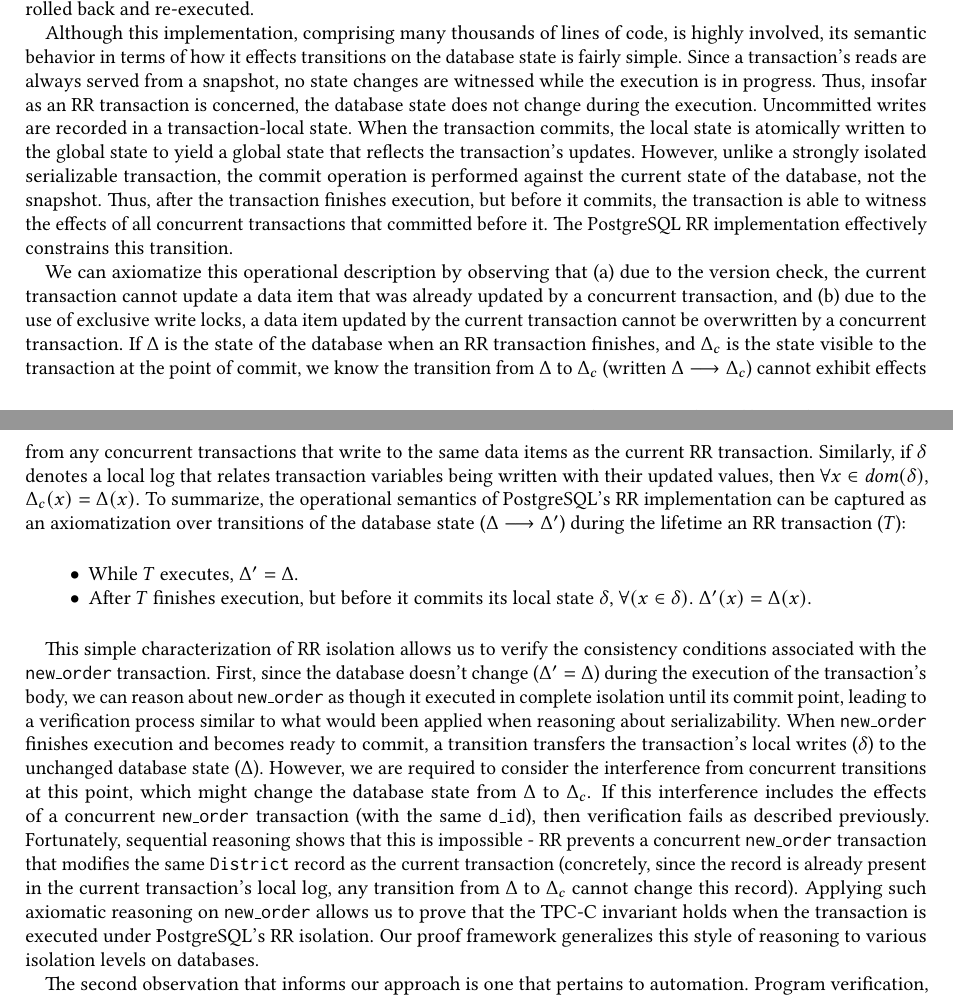
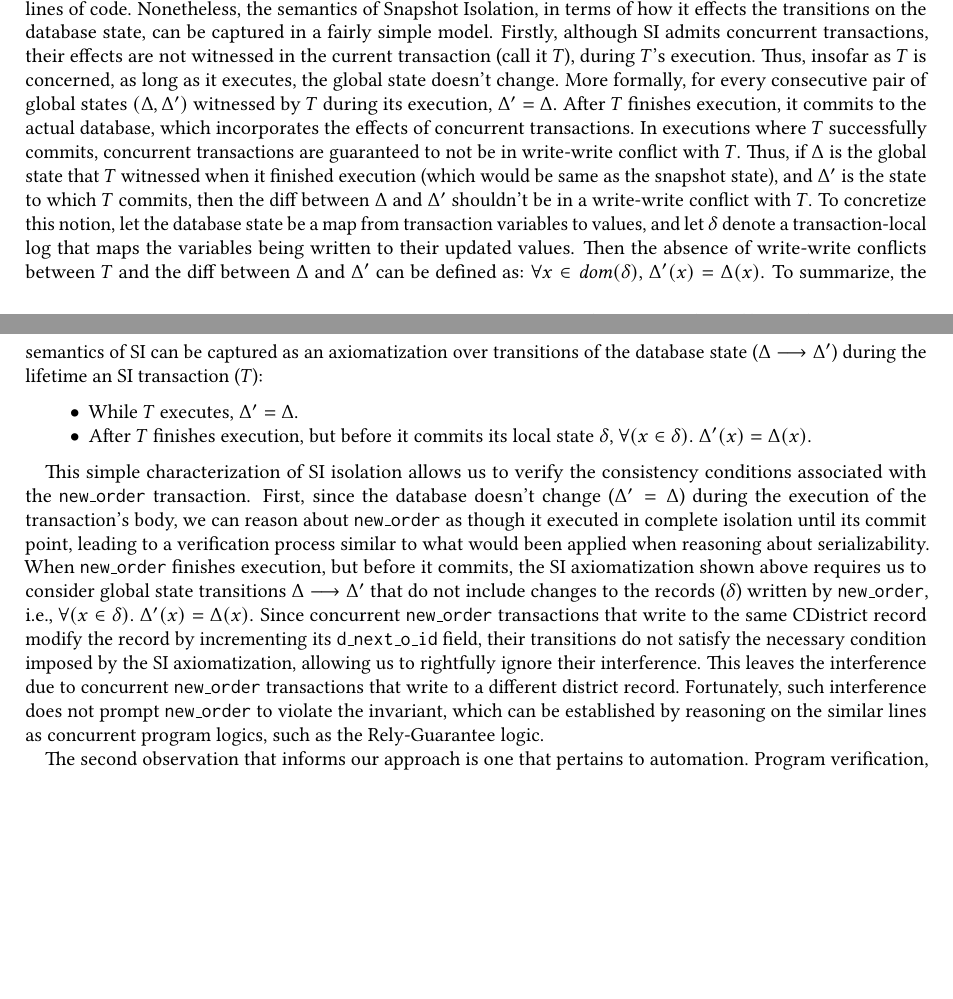
Before and after one commit to gowthamk/RGTxnPaper, a LaTeX paper (popl18.tex, which reads motivation.tex): two parts of pages 7 and 8 of 24, joined at a grey line, cut at the place of the change, the shorter picture padded with empty space. Compiled offline with pdfLaTeX.

Commit message:
EDits to Sec. 2.

```diff
--- a/motivation.tex
+++ b/motivation.tex
@@ -253,2 +249,0 @@ back. If the aforementioned version check fails (i.e., the database
-has a later version than the snapshot), the transaction is rolled back
-and re-executed.
@@ -256,4 +268,3 @@ and re-executed.
 \begin{figure}[t]
 \includegraphics[scale=0.5]{Figures/RR-postgres}
 \caption{Database state transitions corresponding to an execution of
-  an RR transaction $T_1$ on PostgreSQL. $T_2$ and $T_3$ are concurrent
@@ -268,70 +280,131 @@ and re-executed.
 \label{fig:rr-abstract}
 \end{figure}
 
-Although this implementation, comprising many thousands of lines of
-code, is highly involved, its semantic behavior in terms of how it
-effects transitions on the database state is fairly simple.  Since a
-transaction's reads are always served from a snapshot, no state
-changes are witnessed while the execution is in progress. Thus,
-insofar as an RR transaction is concerned, the database state does not
-change during the execution.  Uncommitted writes are recorded in a
-transaction-local state.  When the transaction commits, the local
-state is atomically written to the global state to yield a global
-state that reflects the transaction's updates.  However, unlike a
-strongly isolated serializable transaction, the commit operation is
-performed against the current state of the database, not the
-snapshot. Thus, after the transaction finishes execution, but before
-it commits, the transaction is able to witness the effects of all
-concurrent transactions that committed before it.  The PostgreSQL RR
-implementation effectively constrains this transition.
-
-We can axiomatize this operational description by observing that (a)
-due to the version check, the current transaction cannot update a data
-item that was already updated by a concurrent transaction, and (b) due
-to the use of exclusive write locks, a data item updated by the
-current transaction cannot be overwritten by a concurrent transaction.
-If $\Delta$ is the state of the database when an RR transaction
-finishes, and $\Delta_c$ is the state visible to the transaction at
-the point of commit, we know the transition from $\Delta$ to
-$\Delta_c$ (written $\Delta \longrightarrow \Delta_c$) cannot exhibit
-effects from any concurrent transactions that write to the same data
-items as the current RR transaction.  Similarly, if $\delta$ denotes
-a local log that relates transaction variables being written with their updated values,
-then $\forall x\in\mathit{dom}(\delta)$, $\Delta_c(x) =
-\Delta(x)$. To summarize, the operational semantics of PostgreSQL's RR
-implementation can be captured as an axiomatization over transitions of
-the database state ($\Delta \longrightarrow \Delta'$) during the
-lifetime an RR transaction ($T$):
+Implementations of SI on real databases (e.g., PostgreSQL) are
+complicated, often running into thousands of lines of code.
+Nonetheless, the semantics of Snapshot Isolation, in terms of how it
+effects the transitions on the database state, can be captured in a
+fairly simple model. Firstly, although SI admits concurrent
+transactions, their effects are  not witnessed in the current
+transaction (call it $T$), during $T$'s execution. Thus, insofar as
+$T$ is concerned, as long as it executes, the global state doesn't
+change. More formally, for every consecutive pair of global states
+$(\stg,\stg')$ witnessed by $T$ during its execution, $\stg'=\stg$.
+After $T$ finishes execution, it commits to the actual database, which
+incorporates the effects of concurrent transactions. In executions
+where $T$ successfully commits, concurrent transactions are guaranteed
+to not be in write-write conflict with $T$. Thus, if $\stg$ is the
+global state that $T$ witnessed when it finished execution (which
+would be same as the snapshot state), and $\stg'$ is the state to
+which $T$ commits, then the diff between $\stg$ and $\stg'$ shouldn't
+be in a write-write conflict with $T$. To concretize this notion, let
+the database state be a map from transaction variables to values, and
+let $\stl$ denote a transaction-local log that maps the variables
+being written to their updated values. Then the absence of write-write
+conflicts between $T$ and the diff between $\stg$ and $\stg'$ can be
+defined as: $\forall x\in\mathit{dom}(\delta)$, $\stg'(x) = \stg(x)$.
+To summarize, the semantics of SI can be captured as an axiomatization
+over transitions of the database state ($\Delta \longrightarrow
+\Delta'$) during the lifetime an SI transaction ($T$):
 \begin{itemize}
   \item While $T$ executes, $\Delta' = \Delta$.
   \item After $T$ finishes execution, but before it commits its local
     state $\delta$, $\forall(x\in\delta).~\Delta'(x) = \Delta(x)$.
 \end{itemize}
 
-This simple characterization of RR isolation allows us to verify the
-consistency conditions associated with the \C{new\_order}
-transaction. First, since the database doesn't change ($\Delta' =
-\Delta$) during the execution of the transaction's body, we can reason
-about \C{new\_order} as though it executed in complete isolation until
-its commit point, leading to a verification process similar to what
-would been applied when reasoning about serializability.  When
-\C{new\_order} finishes execution and becomes ready to commit, a
-transition transfers the transaction's local writes ($\delta$) to the
-unchanged database state ($\Delta$).  However, we are required to
-consider the interference from concurrent transitions at this point,
-which might change the database state from $\Delta$ to $\Delta_c$. If
-this interference includes the effects of a concurrent \C{new\_order}
-transaction (with the same \C{d\_id}), then verification fails as
-described previously.  Fortunately, sequential reasoning shows that
-this is impossible - RR prevents a concurrent \C{new\_order}
-transaction that modifies the same \C{District} record as the current
-transaction (concretely, since the record is already present in the
-current transaction's local log, any transition from $\Delta$ to
-$\Delta_c$ cannot change this record).  Applying such axiomatic
-reasoning on \C{new\_order} allows us to prove that the TPC-C
-invariant holds when the transaction is executed under PostgreSQL's RR
-isolation.  Our proof framework generalizes this style of reasoning to
-various isolation levels on databases.
+% nor $T$'s effects are
+% witnessed by concurrent transactions, during $T$'s execution. Thus,
+% $T$'s execution can be thought of as a series of transitions of a
+% state local to $T$ (call it $\stl$), that has no bearing outside $T$. Conversely, any
+% transitions performed by the concurrent transactions on the global
+% state (call it $\stg$) has no
+% bearing on $T$ since $T$ reads off a static snapshot established at
+% the beginning of the transaction. Consequently, any
+% state transitions performed by the concurrent transactions can be
+% \emph{moved past} $T$'s local state transitions. $T$'s commit,
+% however, is a global state transition that is enabled only if
+% there are no WW conflicts between $T$ and concurrent transactions.
+% Thus, concurrent transactions' state transitions cannot be moved past
+% $T$'s commit, and $T$ can be thought of witnessing the effects of
+% concurrent transactions just before its commit.
+% therefore treat Since a
+% transaction's reads are always served from a snapshot, no state
+% changes are witnessed while the execution is in progress. Thus,
+% insofar as an RR transaction is concerned, the database state does not
+% change during the execution.  Uncommitted writes are recorded in a
+% transaction-local state.  When the transaction commits, the local
+% state is atomically written to the global state to yield a global
+% state that reflects the transaction's updates.  However, unlike a
+% strongly isolated serializable transaction, the commit operation is
+% performed against the current state of the database, not the
+% snapshot. Thus, after the transaction finishes execution, but before
+% it commits, the transaction is able to witness the effects of all
+% concurrent transactions that committed before it.  The PostgreSQL RR
+% implementation effectively constrains this transition.
+
+% We can axiomatize this operational description by observing that (a)
+% due to the version check, the current transaction cannot update a data
+% item that was already updated by a concurrent transaction, and (b) due
+% to the use of exclusive write locks, a data item updated by the
+% current transaction cannot be overwritten by a concurrent transaction.
+% If $\Delta$ is the state of the database when an RR transaction
+% finishes, and $\Delta_c$ is the state visible to the transaction at
+% the point of commit, we know the transition from $\Delta$ to
+% $\Delta_c$ (written $\Delta \longrightarrow \Delta_c$) cannot exhibit
+% effects from any concurrent transactions that write to the same data
+% items as the current RR transaction.  Similarly, if $\delta$ denotes
+% a local log that relates transaction variables being written with their updated values,
+% then $\forall x\in\mathit{dom}(\delta)$, $\Delta_c(x) =
+% \Delta(x)$. To summarize, the operational semantics of PostgreSQL's RR
+% implementation can be captured as an axiomatization over transitions of
+% the database state ($\Delta \longrightarrow \Delta'$) during the
+% lifetime an RR transaction ($T$):
+% \begin{itemize}
+%   \item While $T$ executes, $\Delta' = \Delta$.
+%   \item After $T$ finishes execution, but before it commits its local
+%     state $\delta$, $\forall(x\in\delta).~\Delta'(x) = \Delta(x)$.
+% \end{itemize}
+
+This simple characterization of SI isolation allows us to verify the
+consistency conditions associated with the \C{new\_order} transaction.
+First, since the database doesn't change ($\Delta' = \Delta$) during
+the execution of the transaction's body, we can reason about
+\C{new\_order} as though it executed in complete isolation until its
+commit point, leading to a verification process similar to what would
+been applied when reasoning about serializability.  When
+\C{new\_order} finishes execution, but before it commits, the SI
+axiomatization shown above requires us to consider global state
+transitions $\stg \longrightarrow \stg'$ that do not include changes
+to the records ($\stl$) written by \C{new\_order}, i.e.,
+$\forall(x\in\delta).~\Delta'(x) = \Delta(x)$. Since concurrent
+\C{new\_order} transactions that write to the same C{District} record
+modify the record by incrementing its \C{d\_next\_o\_id} field,
+their transitions do not satisfy the necessary condition imposed by
+the SI axiomatization, allowing us to rightfully ignore their
+interference. This leaves the interference due to concurrent
+\C{new\_order} transactions that write to a different district record.
+Fortunately, such interference does not prompt \C{new\_order} to
+violate the invariant, which can be established by reasoning on the
+similar lines as concurrent program logics, such as the Rely-Guarantee
+logic.
+
+% and becomes ready to commit, a
+% transition transfers the transaction's local writes ($\delta$) to the
+% unchanged database state ($\Delta$).  However, we are required to
+% consider the interference from concurrent transitions at this point,
+% which might change the database state from $\Delta$ to $\Delta_c$. If
+% this interference includes the effects of a concurrent \C{new\_order}
+% transaction (with the same \C{d\_id}), then verification fails as
+% described previously.  Fortunately, sequential reasoning shows that
+% this is impossible - RR prevents a concurrent \C{new\_order}
+% transaction that modifies the same \C{District} record as the current
+% transaction (concretely, since the record is already present in the
+% current transaction's local log, any transition from $\Delta$ to
+% $\Delta_c$ cannot change this record).  Applying such axiomatic
+% reasoning on \C{new\_order} allows us to prove that the TPC-C
+% invariant holds when the transaction is executed under PostgreSQL's RR
+% isolation.  Our proof framework generalizes this style of reasoning to
+% various isolation levels on databases.
 
 The second observation that informs our approach is one that pertains
 to automation. Program verification, even when machine-aided, often
```
Also changed, not shown: Figures/motiv-eg-1-b.pdf, motivation.tex (149 more changed lines), 1 other file.
